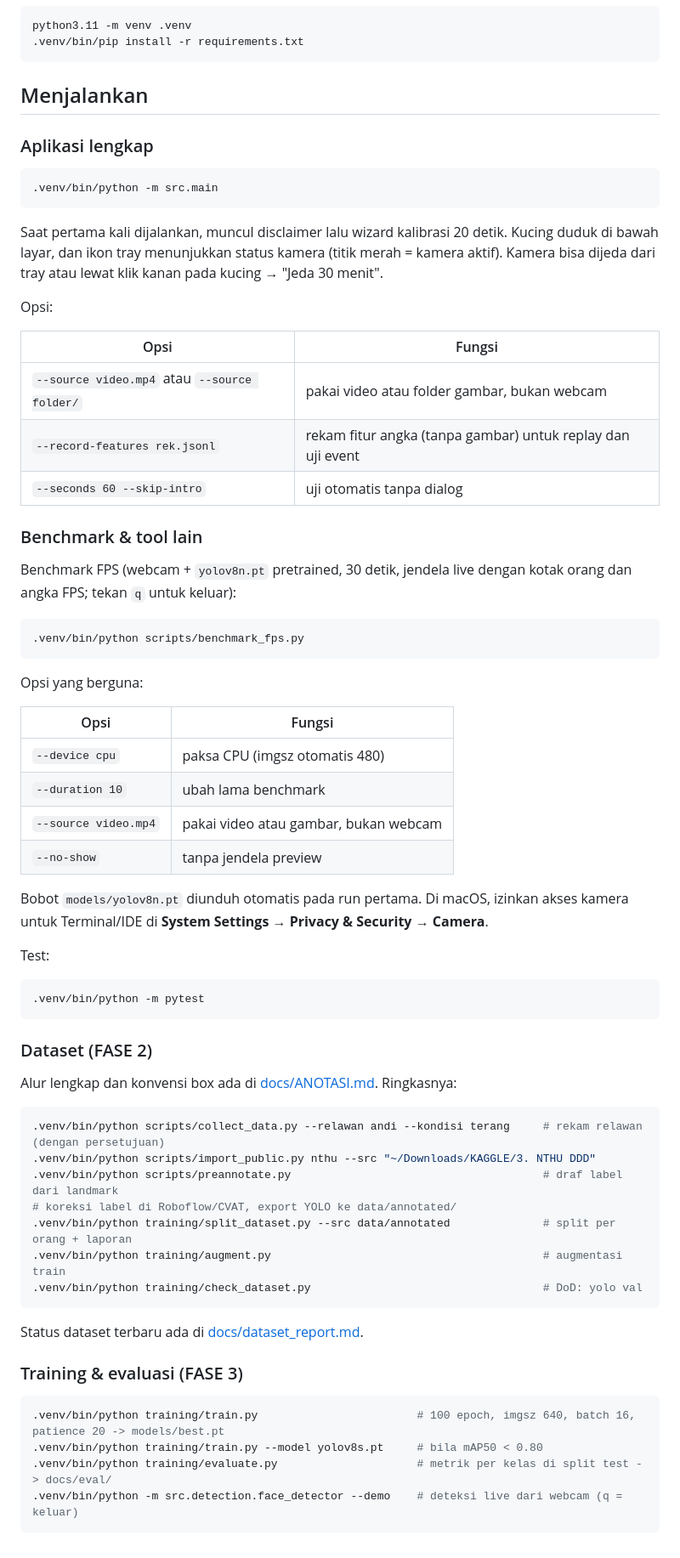
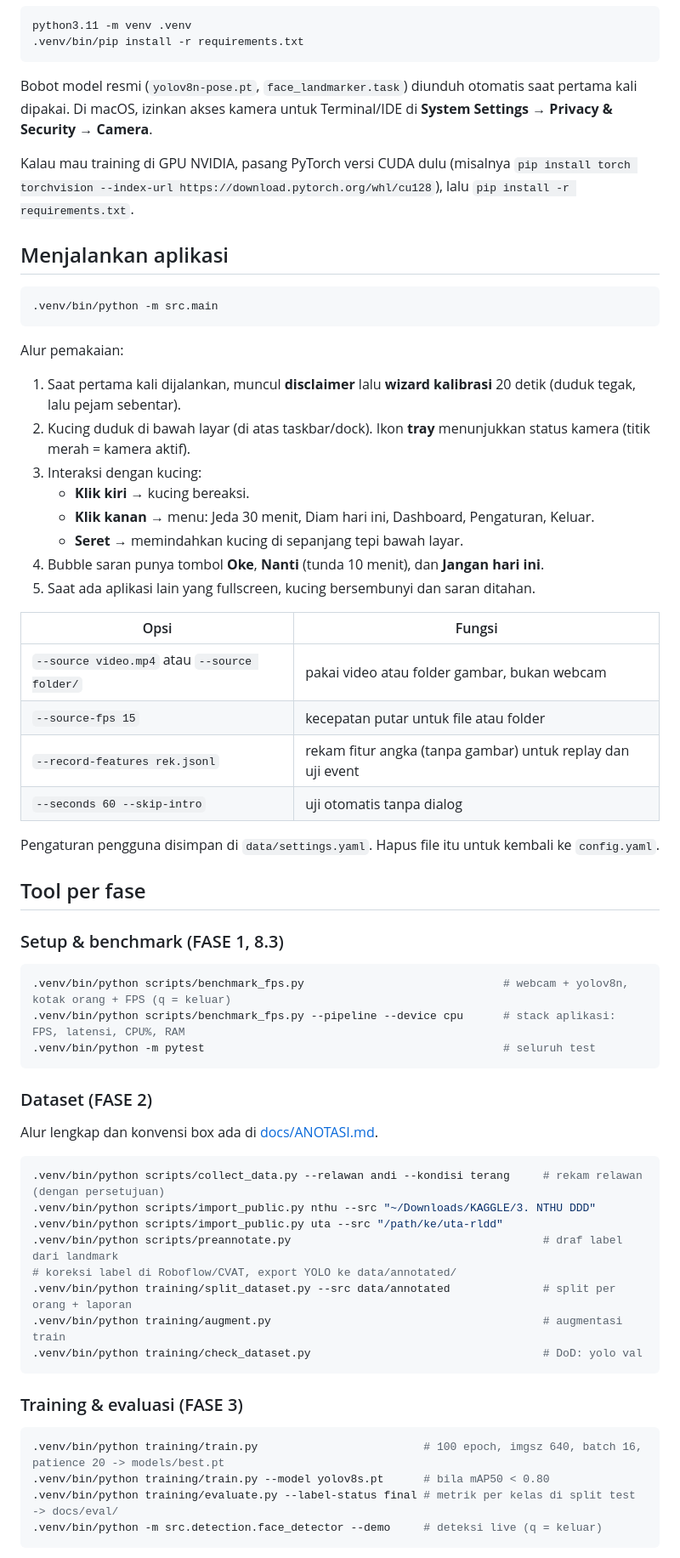
Before and after one commit to widiandickha/project-kt_BUDDY, a Markdown page: README.md, the part around one of its changes. Shown at 85% size. Drawn GitHub-style.

````diff
--- a/README.md
+++ b/README.md
@@ -38,56 +44,53 @@ python3.11 -m venv .venv
 .venv/bin/pip install -r requirements.txt
 ```
 
-## Menjalankan
+Bobot model resmi (`yolov8n-pose.pt`, `face_landmarker.task`) diunduh otomatis saat pertama kali dipakai. Di macOS, izinkan akses kamera untuk Terminal/IDE di **System Settings → Privacy & Security → Camera**.
 
-### Aplikasi lengkap
+Kalau mau training di GPU NVIDIA, pasang PyTorch versi CUDA dulu (misalnya `pip install torch torchvision --index-url https://download.pytorch.org/whl/cu128`), lalu `pip install -r requirements.txt`.
+
+## Menjalankan aplikasi
 
 ```bash
 .venv/bin/python -m src.main
 ```
 
-Saat pertama kali dijalankan, muncul disclaimer lalu wizard kalibrasi 20 detik. Kucing duduk di bawah layar, dan ikon tray menunjukkan status kamera (titik merah = kamera aktif). Kamera bisa dijeda dari tray atau lewat klik kanan pada kucing → "Jeda 30 menit".
-
-Opsi:
+Alur pemakaian:
+1. Saat pertama kali dijalankan, muncul **disclaimer** lalu **wizard kalibrasi** 20 detik (duduk tegak, lalu pejam sebentar).
+2. Kucing duduk di bawah layar (di atas taskbar/dock). Ikon **tray** menunjukkan status kamera (titik merah = kamera aktif).
+3. Interaksi dengan kucing:
+   - **Klik kiri** → kucing bereaksi.
+   - **Klik kanan** → menu: Jeda 30 menit, Diam hari ini, Dashboard, Pengaturan, Keluar.
+   - **Seret** → memindahkan kucing di sepanjang tepi bawah layar.
+4. Bubble saran punya tombol **Oke**, **Nanti** (tunda 10 menit), dan **Jangan hari ini**.
+5. Saat ada aplikasi lain yang fullscreen, kucing bersembunyi dan saran ditahan.
 
 | Opsi | Fungsi |
 |---|---|
 | `--source video.mp4` atau `--source folder/` | pakai video atau folder gambar, bukan webcam |
+| `--source-fps 15` | kecepatan putar untuk file atau folder |
 | `--record-features rek.jsonl` | rekam fitur angka (tanpa gambar) untuk replay dan uji event |
 | `--seconds 60 --skip-intro` | uji otomatis tanpa dialog |
 
-### Benchmark & tool lain
+Pengaturan pengguna disimpan di `data/settings.yaml`. Hapus file itu untuk kembali ke `config.yaml`.
 
-Benchmark FPS (webcam + `yolov8n.pt` pretrained, 30 detik, jendela live dengan kotak orang dan angka FPS; tekan `q` untuk keluar):
+## Tool per fase
+
+### Setup & benchmark (FASE 1, 8.3)
 
 ```bash
-.venv/bin/python scripts/benchmark_fps.py
-```
-
-Opsi yang berguna:
-
-| Opsi | Fungsi |
-|---|---|
-| `--device cpu` | paksa CPU (imgsz otomatis 480) |
-| `--duration 10` | ubah lama benchmark |
-| `--source video.mp4` | pakai video atau gambar, bukan webcam |
-| `--no-show` | tanpa jendela preview |
-
-Bobot `models/yolov8n.pt` diunduh otomatis pada run pertama. Di macOS, izinkan akses kamera untuk Terminal/IDE di **System Settings → Privacy & Security → Camera**.
-
-Test:
-
-```bash
-.venv/bin/python -m pytest
+.venv/bin/python scripts/benchmark_fps.py                              # webcam + yolov8n, kotak orang + FPS (q = keluar)
+.venv/bin/python scripts/benchmark_fps.py --pipeline --device cpu      # stack aplikasi: FPS, latensi, CPU%, RAM
+.venv/bin/python -m pytest                                             # seluruh test
 ```
 
 ### Dataset (FASE 2)
 
-Alur lengkap dan konvensi box ada di [docs/ANOTASI.md](docs/ANOTASI.md). Ringkasnya:
+Alur lengkap dan konvensi box ada di [docs/ANOTASI.md](docs/ANOTASI.md).
 
 ```bash
 .venv/bin/python scripts/collect_data.py --relawan andi --kondisi terang     # rekam relawan (dengan persetujuan)
 .venv/bin/python scripts/import_public.py nthu --src "~/Downloads/KAGGLE/3. NTHU DDD"
+.venv/bin/python scripts/import_public.py uta --src "/path/ke/uta-rldd"
 .venv/bin/python scripts/preannotate.py                                      # draf label dari landmark
 # koreksi label di Roboflow/CVAT, export YOLO ke data/annotated/
 .venv/bin/python training/split_dataset.py --src data/annotated              # split per orang + laporan
@@ -95,14 +98,12 @@ Alur lengkap dan konvensi box ada di [docs/ANOTASI.md](docs/ANOTASI.md). Ringkas
 .venv/bin/python training/check_dataset.py                                   # DoD: yolo val
 ```
 
-Status dataset terbaru ada di [docs/dataset_report.md](docs/dataset_report.md).
-
 ### Training & evaluasi (FASE 3)
 
 ```bash
-.venv/bin/python training/train.py                        # 100 epoch, imgsz 640, batch 16, patience 20 -> models/best.pt
-.venv/bin/python training/train.py --model yolov8s.pt     # bila mAP50 < 0.80
-.venv/bin/python training/evaluate.py                     # metrik per kelas di split test -> docs/eval/
-.venv/bin/python -m src.detection.face_detector --demo    # deteksi live dari webcam (q = keluar)
+.venv/bin/python training/train.py                         # 100 epoch, imgsz 640, batch 16, patience 20 -> models/best.pt
+.venv/bin/python training/train.py --model yolov8s.pt      # bila mAP50 < 0.80
+.venv/bin/python training/evaluate.py --label-status final # metrik per kelas di split test -> docs/eval/
+.venv/bin/python -m src.detection.face_detector --demo     # deteksi live (q = keluar)
 ```
 
````
Also changed, not shown: other parts of README.md (+46 -41 lines), docs/DECISIONS.md (+10 -0 lines), docs/LAPORAN.md (added, +52 -0 lines), docs/report_assets/README.md (added, +18 -0 lines), docs/report_assets/architecture.png (added), docs/report_assets/buddy_expressions.png (added), docs/report_assets/performance.png (added), docs/report_assets/score_timeline.png (added), docs/report_assets/workflow.png (added), 4 other files.
